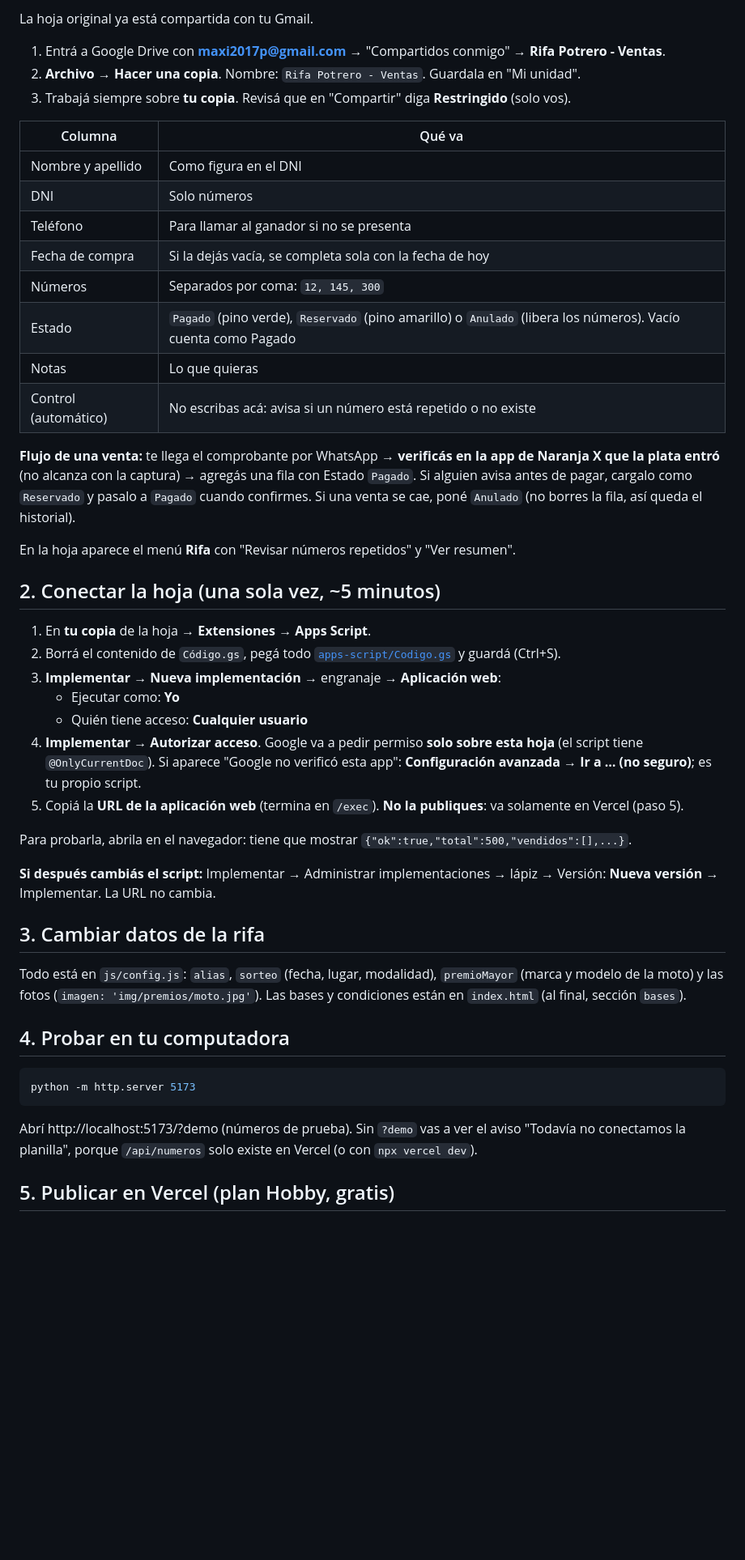
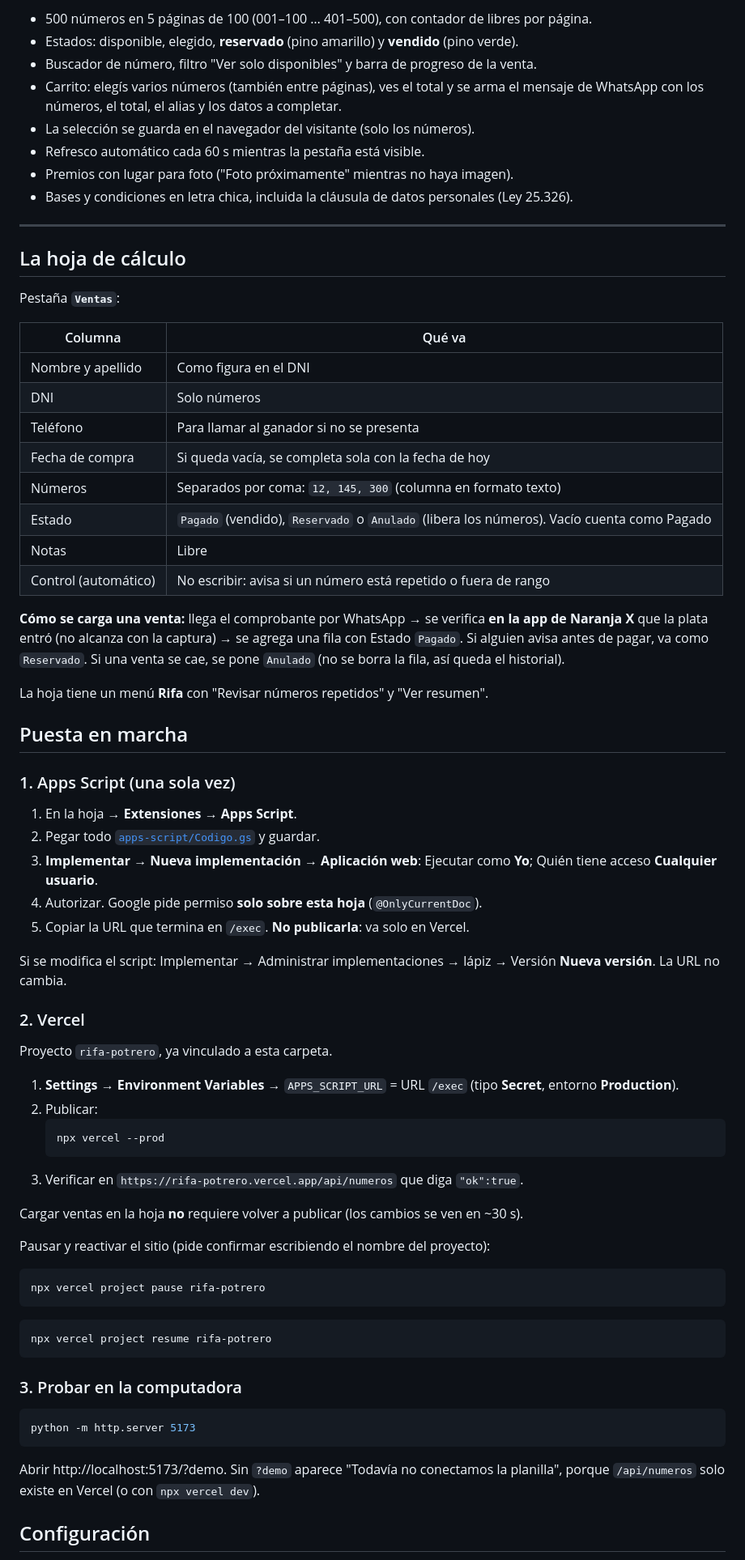
Before and after one commit to maxinperez/rifa-valle-calamuchita, a Markdown page: README.md, the part around one of its changes. Shown at 81% size. GitHub-like rendering; blank space fills up the shorter version.

Commit message:
update: readme.md & .gitignore

````diff
--- a/README.md
+++ b/README.md
@@ -23,53 +68,77 @@ Visitante → página (Vercel) → /api/numeros (Vercel, caché 30 s) → Apps S
 
-La hoja original ya está compartida con tu Gmail.
+- 500 números en 5 páginas de 100 (001–100 … 401–500), con contador de libres por página.
+- Estados: disponible, elegido, **reservado** (pino amarillo) y **vendido** (pino verde).
+- Buscador de número, filtro "Ver solo disponibles" y barra de progreso de la venta.
+- Carrito: elegís varios números (también entre páginas), ves el total y se arma el mensaje de WhatsApp con los números, el total, el alias y los datos a completar.
+- La selección se guarda en el navegador del visitante (solo los números).
+- Refresco automático cada 60 s mientras la pestaña está visible.
+- Premios con lugar para foto ("Foto próximamente" mientras no haya imagen).
+- Bases y condiciones en letra chica, incluida la cláusula de datos personales (Ley 25.326).
 
-1. Entrá a Google Drive con **maxi2017p@gmail.com** → "Compartidos conmigo" → **Rifa Potrero - Ventas**.
-2. **Archivo → Hacer una copia**. Nombre: `Rifa Potrero - Ventas`. Guardala en "Mi unidad".
-3. Trabajá siempre sobre **tu copia**. Revisá que en "Compartir" diga **Restringido** (solo vos).
+---
+
+## La hoja de cálculo
+
+Pestaña **`Ventas`**:
 
 | Columna | Qué va |
 |---|---|
 | Nombre y apellido | Como figura en el DNI |
 | DNI | Solo números |
 | Teléfono | Para llamar al ganador si no se presenta |
-| Fecha de compra | Si la dejás vacía, se completa sola con la fecha de hoy |
-| Números | Separados por coma: `12, 145, 300` |
-| Estado | `Pagado` (pino verde), `Reservado` (pino amarillo) o `Anulado` (libera los números). Vacío cuenta como Pagado |
-| Notas | Lo que quieras |
-| Control (automático) | No escribas acá: avisa si un número está repetido o no existe |
+| Fecha de compra | Si queda vacía, se completa sola con la fecha de hoy |
+| Números | Separados por coma: `12, 145, 300` (columna en formato texto) |
+| Estado | `Pagado` (vendido), `Reservado` o `Anulado` (libera los números). Vacío cuenta como Pagado |
+| Notas | Libre |
+| Control (automático) | No escribir: avisa si un número está repetido o fuera de rango |
 
-**Flujo de una venta:** te llega el comprobante por WhatsApp → **verificás en la app de Naranja X que la plata entró** (no alcanza con la captura) → agregás una fila con Estado `Pagado`.
-Si alguien avisa antes de pagar, cargalo como `Reservado` y pasalo a `Pagado` cuando confirmes.
-Si una venta se cae, poné `Anulado` (no borres la fila, así queda el historial).
+**Cómo se carga una venta:** llega el comprobante por WhatsApp → se verifica **en la app de Naranja X** que la plata entró (no alcanza con la captura) → se agrega una fila con Estado `Pagado`.
+Si alguien avisa antes de pagar, va como `Reservado`. Si una venta se cae, se pone `Anulado` (no se borra la fila, así queda el historial).
 
-En la hoja aparece el menú **Rifa** con "Revisar números repetidos" y "Ver resumen".
+La hoja tiene un menú **Rifa** con "Revisar números repetidos" y "Ver resumen".
 
-## 2. Conectar la hoja (una sola vez, ~5 minutos)
+## Puesta en marcha
 
-1. En **tu copia** de la hoja → **Extensiones → Apps Script**.
-2. Borrá el contenido de `Código.gs`, pegá todo [`apps-script/Codigo.gs`](apps-script/Codigo.gs) y guardá (Ctrl+S).
-3. **Implementar → Nueva implementación** → engranaje → **Aplicación web**:
-   - Ejecutar como: **Yo**
-   - Quién tiene acceso: **Cualquier usuario**
-4. **Implementar → Autorizar acceso**. Google va a pedir permiso **solo sobre esta hoja** (el script tiene `@OnlyCurrentDoc`). Si aparece "Google no verificó esta app": **Configuración avanzada → Ir a … (no seguro)**; es tu propio script.
-5. Copiá la **URL de la aplicación web** (termina en `/exec`). **No la publiques**: va solamente en Vercel (paso 5).
+### 1. Apps Script (una sola vez)
 
-Para probarla, abrila en el navegador: tiene que mostrar `{"ok":true,"total":500,"vendidos":[],...}`.
+1. En la hoja → **Extensiones → Apps Script**.
+2. Pegar todo [`apps-script/Codigo.gs`](apps-script/Codigo.gs) y guardar.
+3. **Implementar → Nueva implementación → Aplicación web**: Ejecutar como **Yo**; Quién tiene acceso **Cualquier usuario**.
+4. Autorizar. Google pide permiso **solo sobre esta hoja** (`@OnlyCurrentDoc`).
+5. Copiar la URL que termina en `/exec`. **No publicarla**: va solo en Vercel.
 
-**Si después cambiás el script:** Implementar → Administrar implementaciones → lápiz → Versión: **Nueva versión** → Implementar. La URL no cambia.
+Si se modifica el script: Implementar → Administrar implementaciones → lápiz → Versión **Nueva versión**. La URL no cambia.
 
-## 3. Cambiar datos de la rifa
+### 2. Vercel
 
-Todo está en `js/config.js`: `alias`, `sorteo` (fecha, lugar, modalidad), `premioMayor` (marca y modelo de la moto) y las fotos (`imagen: 'img/premios/moto.jpg'`).
-Las bases y condiciones están en `index.html` (al final, sección `bases`).
+Proyecto `rifa-potrero`, ya vinculado a esta carpeta.
 
-## 4. Probar en tu computadora
+1. **Settings → Environment Variables** → `APPS_SCRIPT_URL` = URL `/exec` (tipo **Secret**, entorno **Production**).
+2. Publicar:
+   ```bash
+   npx vercel --prod
+   ```
+3. Verificar en `https://rifa-potrero.vercel.app/api/numeros` que diga `"ok":true`.
+
+Cargar ventas en la hoja **no** requiere volver a publicar (los cambios se ven en ~30 s).
+
+Pausar y reactivar el sitio (pide confirmar escribiendo el nombre del proyecto):
+
+```bash
+npx vercel project pause rifa-potrero
+```
+
+```bash
+npx vercel project resume rifa-potrero
+```
+
+### 3. Probar en la computadora
 
 ```bash
 python -m http.server 5173
 ```
 
-Abrí http://localhost:5173/?demo (números de prueba). Sin `?demo` vas a ver el aviso "Todavía no conectamos la planilla", porque `/api/numeros` solo existe en Vercel (o con `npx vercel dev`).
+Abrir http://localhost:5173/?demo. Sin `?demo` aparece "Todavía no conectamos la planilla", porque `/api/numeros` solo existe en Vercel (o con `npx vercel dev`).
 
-## 5. Publicar en Vercel (plan Hobby, gratis)
+## Configuración
 
````
Also changed, not shown: other parts of README.md (+86 -36 lines).
